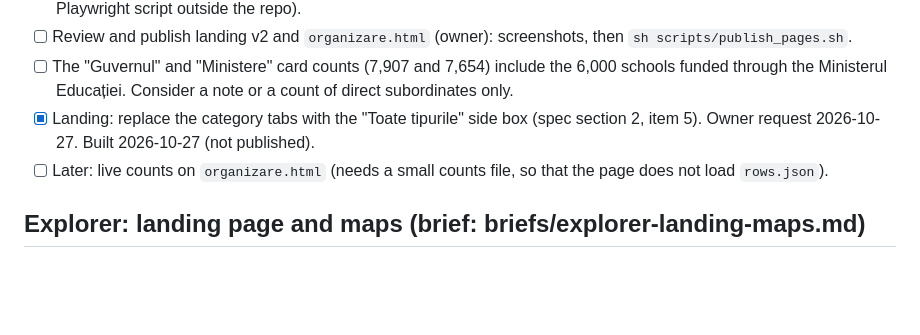
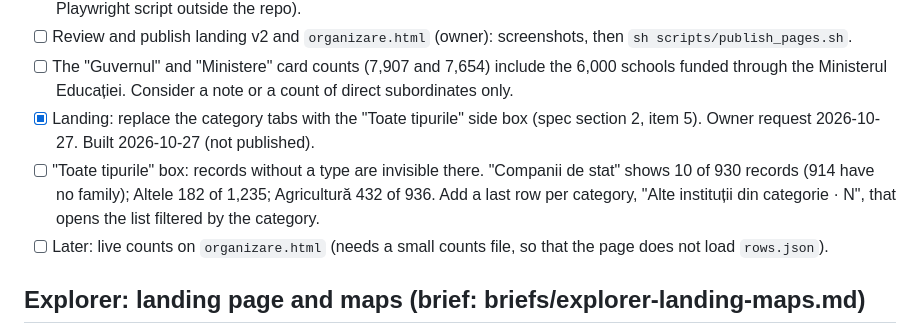
Before and after one commit to gov2-ro/institutii-publice, a Markdown page: docs/BACKLOG.md, the part around the change. Rendered like a GitHub page; blank space fills up the shorter version.

Commit message:
docs: accept 'Toate tipurile' side box; backlog the records without a type
Co-Authored-By: Claude Opus 5.5 <noreply@anthropic.com>

```diff
--- a/docs/BACKLOG.md
+++ b/docs/BACKLOG.md
@@ -77,6 +77,9 @@ Statuses: `[ ]` open, `[~]` in progress, `[x]` done, `[-]` dropped (with the rea
 - [ ] The "Guvernul" and "Ministere" card counts (7,907 and 7,654) include the 6,000 schools funded through the
       Ministerul Educației. Consider a note or a count of direct subordinates only.
 - [x] Landing: replace the category tabs with the "Toate tipurile" side box (spec section 2, item 5). Owner request 2026-10-27. Built 2026-10-27 (not published).
+- [ ] "Toate tipurile" box: records without a type are invisible there. "Companii de stat" shows 10 of 930 records
+      (914 have no family); Altele 182 of 1,235; Agricultură 432 of 936. Add a last row per category,
+      "Alte instituții din categorie · N", that opens the list filtered by the category.
 - [ ] Later: live counts on `organizare.html` (needs a small counts file, so that the page does not load `rows.json`).
 
 ## Explorer: landing page and maps (brief: briefs/explorer-landing-maps.md)
```
Also changed, not shown: docs/activity-log.md (+6 -0 lines).
